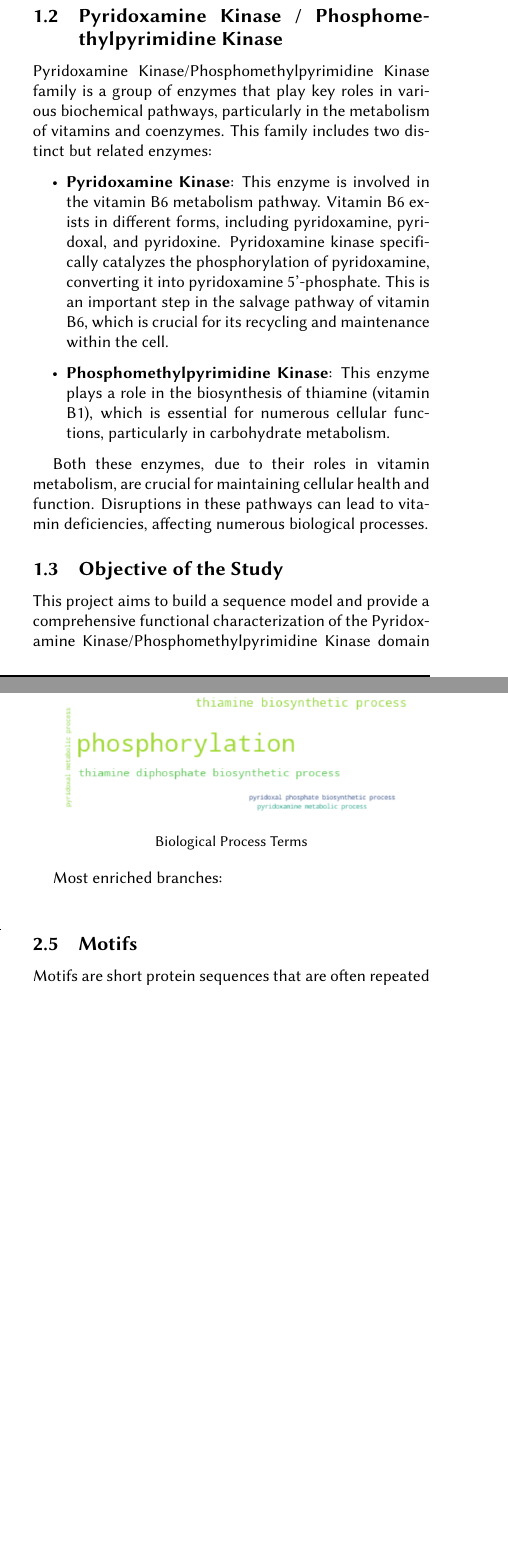
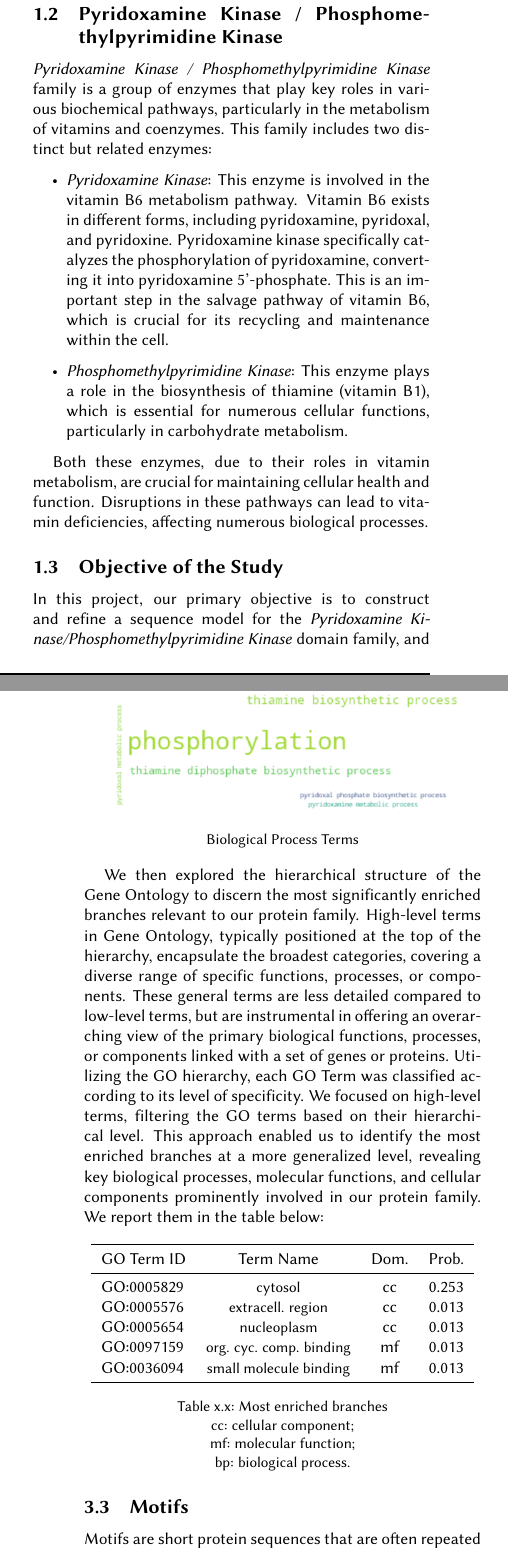
Before and after one commit to marcouderzo/BioData-PdxK-ThiD-FamilyModel, a LaTeX paper (report/egpaper_final.tex): two parts of the columns of pages 1 and 4 of 8 before the commit and two parts of the columns of pages 1 and 5 of 9 after it, joined at a grey line, cut so that both start at the same text, the shorter picture padded with empty space. The pictures show the PDF file report/egpaper_final.pdf that the author committed with the source.

Commit message:
report progress

```diff
--- a/report/egpaper_final.tex
+++ b/report/egpaper_final.tex
@@ -257,11 +278,34 @@ Below, we plot a word cloud of the Enriched Terms for each aspect:
 \end{center}
 
 \begin{center}
-    \includegraphics[scale=0.35]{report/img/word_cloud_bp.png} \\
+    \includegraphics[scale=0.35]{report/img/word_cloud_bp.png}
+    \
     \small{Biological Process Terms}
 \end{center} \\
 
-Most enriched branches:\\
+We then explored the hierarchical structure of the Gene Ontology to discern the most significantly enriched branches relevant to our protein family. High-level terms in Gene Ontology, typically positioned at the top of the hierarchy, encapsulate the broadest categories, covering a diverse range of specific functions, processes, or components. These general terms are less detailed compared to low-level terms, but are instrumental in offering an overarching view of the primary biological functions, processes, or components linked with a set of genes or proteins.
+Utilizing the GO hierarchy, each GO Term was classified according to its level of specificity. We focused on high-level terms, filtering the GO terms based on their hierarchical level. This approach enabled us to identify the most enriched branches at a more generalized level, revealing key biological processes, molecular functions, and cellular components prominently involved in our protein family. We report them in the table below:
+
+\begin{center}
+    \begin{tabular}{lccc}
+        \toprule
+        GO Term ID & Term Name & Dom. & Prob. \\
+        \midrule
+        GO:0005829	& \small{cytosol} & cc & 0.253 \\
+        GO:0005576	& \small{extracell. region} & cc & 0.013 \\
+        GO:0005654	& \small{nucleoplasm} &	cc & 0.013 \\
+        GO:0097159	& \small{org. cyc. comp. binding} & mf	& 0.013 \\
+        GO:0036094	& \small{small molecule binding} & mf & 0.013 \\
+        \bottomrule
+    \end{tabular}
+\end{center}
+\begin{center}
+    \small{Table x.x: Most enriched branches}\\
+    \small{cc: cellular component; \\
+            mf: molecular function; \\
+            bp: biological process.}\\
+
+\end{center}
 
 
 
```
Also changed, not shown: report/egpaper_final.pdf, report/img/model_diagram.png (deleted), report/egpaper_final.tex (54 more changed lines).
